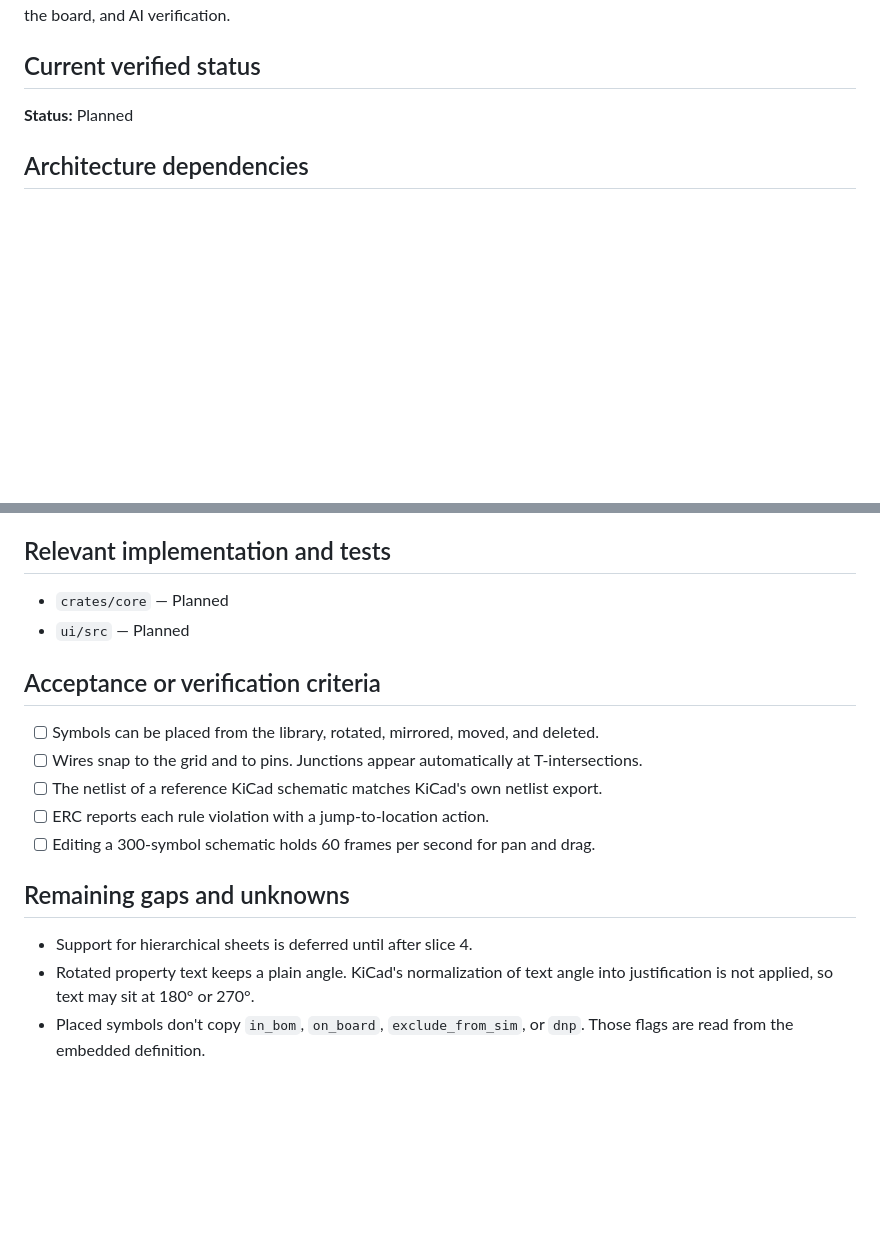
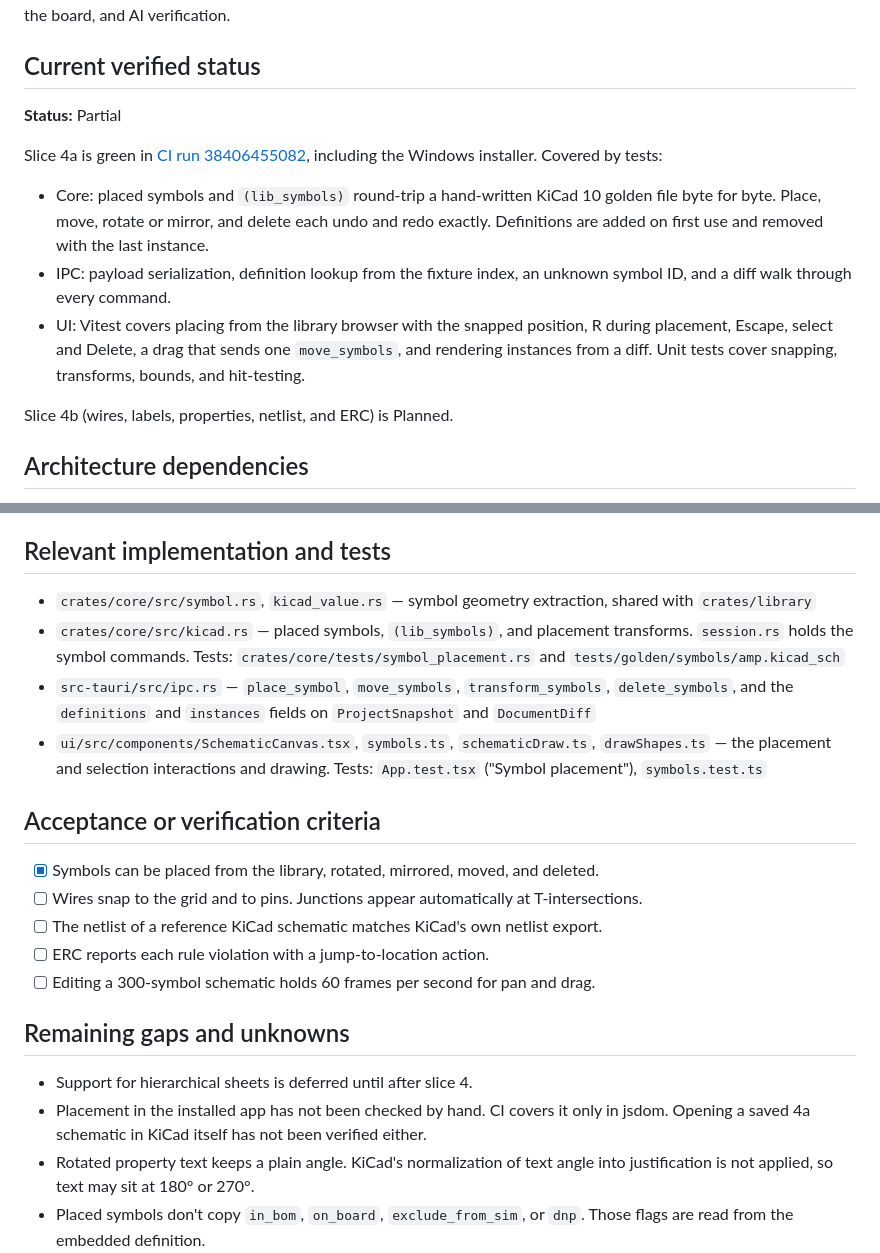
Before and after one commit to tharunkumar1177/nike-tr, a Markdown page: blueprints/schematic-capture.md, 2 parts joined by grey strips. Rendered like a GitHub page; blank space fills up the shorter version.

Commit message:
docs: record slice 4a
Co-authored-by: Cursor <cursoragent@cursor.com>

```diff
--- a/blueprints/schematic-capture.md
+++ b/blueprints/schematic-capture.md
@@ -6,7 +6,15 @@ The user draws a circuit by placing library symbols, connecting them with wires,
 
 ## Current verified status
 
-**Status:** Planned
+**Status:** Partial
+
+Slice 4a is green in [CI run 38406455082](https://github.com/tharunkumar1177/tron/actions/runs/38406455082), including the Windows installer. Covered by tests:
+
+- Core: placed symbols and `(lib_symbols)` round-trip a hand-written KiCad 10 golden file byte for byte. Place, move, rotate or mirror, and delete each undo and redo exactly. Definitions are added on first use and removed with the last instance.
+- IPC: payload serialization, definition lookup from the fixture index, an unknown symbol ID, and a diff walk through every command.
+- UI: Vitest covers placing from the library browser with the snapped position, R during placement, Escape, select and Delete, a drag that sends one `move_symbols`, and rendering instances from a diff. Unit tests cover snapping, transforms, bounds, and hit-testing.
+
+Slice 4b (wires, labels, properties, netlist, and ERC) is Planned.
 
 ## Architecture dependencies
 
@@ -73,12 +81,14 @@ Interaction design (designer plan):
 
 ## Relevant implementation and tests
 
-- `crates/core` — Planned
-- `ui/src` — Planned
+- `crates/core/src/symbol.rs`, `kicad_value.rs` — symbol geometry extraction, shared with `crates/library`
+- `crates/core/src/kicad.rs` — placed symbols, `(lib_symbols)`, and placement transforms. `session.rs` holds the symbol commands. Tests: `crates/core/tests/symbol_placement.rs` and `tests/golden/symbols/amp.kicad_sch`
+- `src-tauri/src/ipc.rs` — `place_symbol`, `move_symbols`, `transform_symbols`, `delete_symbols`, and the `definitions` and `instances` fields on `ProjectSnapshot` and `DocumentDiff`
+- `ui/src/components/SchematicCanvas.tsx`, `symbols.ts`, `schematicDraw.ts`, `drawShapes.ts` — the placement and selection interactions and drawing. Tests: `App.test.tsx` ("Symbol placement"), `symbols.test.ts`
 
 ## Acceptance or verification criteria
 
-- [ ] Symbols can be placed from the library, rotated, mirrored, moved, and deleted.
+- [x] Symbols can be placed from the library, rotated, mirrored, moved, and deleted.
 - [ ] Wires snap to the grid and to pins. Junctions appear automatically at T-intersections.
 - [ ] The netlist of a reference KiCad schematic matches KiCad's own netlist export.
 - [ ] ERC reports each rule violation with a jump-to-location action.
@@ -87,5 +97,6 @@ Interaction design (designer plan):
 ## Remaining gaps and unknowns
 
 - Support for hierarchical sheets is deferred until after slice 4.
+- Placement in the installed app has not been checked by hand. CI covers it only in jsdom. Opening a saved 4a schematic in KiCad itself has not been verified either.
 - Rotated property text keeps a plain angle. KiCad's normalization of text angle into justification is not applied, so text may sit at 180° or 270°.
 - Placed symbols don't copy `in_bom`, `on_board`, `exclude_from_sim`, or `dnp`. Those flags are read from the embedded definition.
```
Also changed, not shown: ROADMAP.md (+6 -2 lines).
